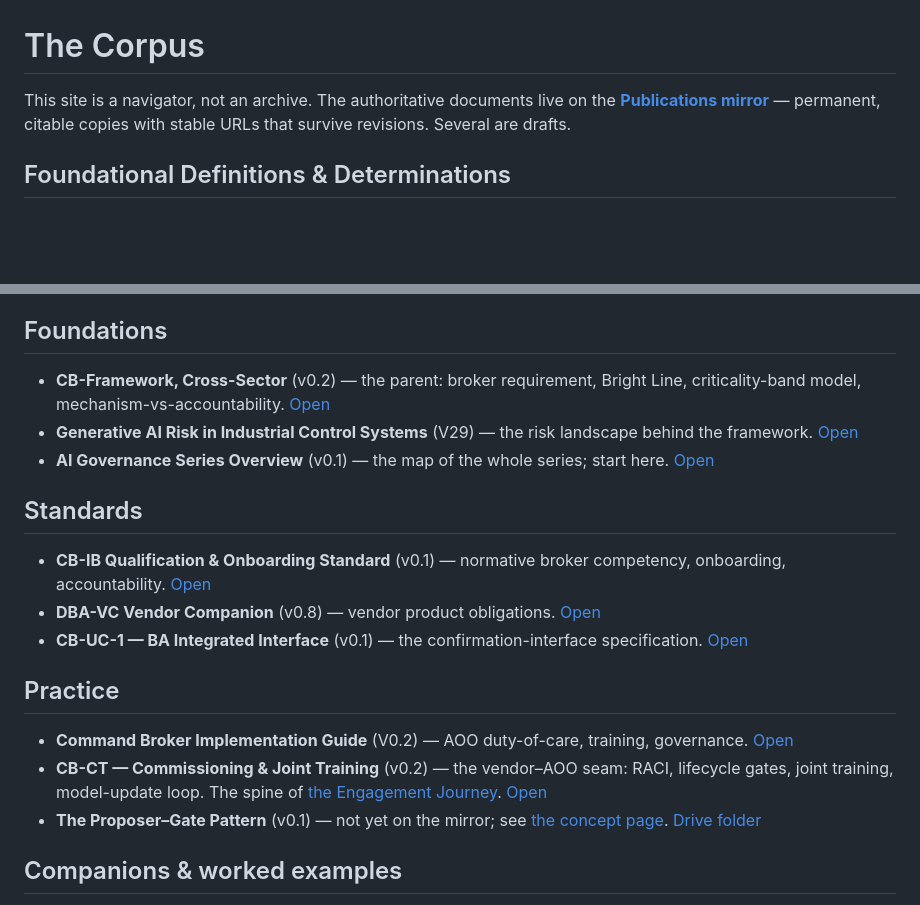
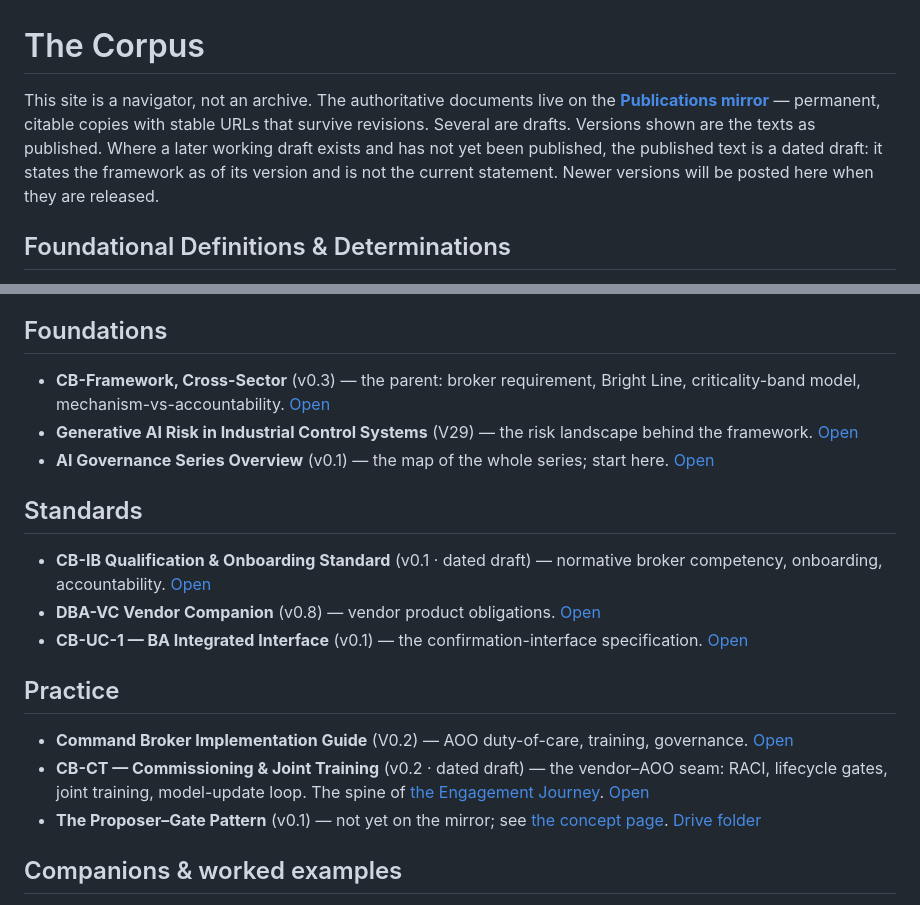
Before and after one commit to scubanuke/command-broker, a Markdown page: corpus.md, 2 parts joined by grey strips. Drawn GitHub-style; blank space fills up the shorter version.

Commit message:
Corpus page: CB-Framework v0.3; CB-IB and CB-CT dated drafts
corpus.md gains the dated-draft note in its opening paragraph. CB-Framework now reads v0.3, CB-IB reads "v0.1 · dated draft" and CB-CT reads "v0.2 · dated draft". Split ruling of 27 September 2026.

```diff
--- a/corpus.md
+++ b/corpus.md
@@ -1,6 +1,6 @@
 # The Corpus
 
-This site is a navigator, not an archive. The authoritative documents live on the **[Publications mirror](https://scubanuke.github.io/publications/)** — permanent, citable copies with stable URLs that survive revisions. Several are drafts.
+This site is a navigator, not an archive. The authoritative documents live on the **[Publications mirror](https://scubanuke.github.io/publications/)** — permanent, citable copies with stable URLs that survive revisions. Several are drafts. Versions shown are the texts as published. Where a later working draft exists and has not yet been published, the published text is a dated draft: it states the framework as of its version and is not the current statement. Newer versions will be posted here when they are released.
 
 ## Foundational Definitions & Determinations
 
@@ -14,20 +14,20 @@ The governing layer — the definitions the rest of the corpus conforms to, and
 
 ## Foundations
 
-- **CB-Framework, Cross-Sector** (v0.2) — the parent: broker requirement, Bright Line, criticality-band model, mechanism-vs-accountability. [Open](https://scubanuke.github.io/publications/command-broker/CB-Framework_Cross_Sector.pdf)
+- **CB-Framework, Cross-Sector** (v0.3) — the parent: broker requirement, Bright Line, criticality-band model, mechanism-vs-accountability. [Open](https://scubanuke.github.io/publications/command-broker/CB-Framework_Cross_Sector.pdf)
 - **Generative AI Risk in Industrial Control Systems** (V29) — the risk landscape behind the framework. [Open](https://scubanuke.github.io/publications/papers/GenAI_Risk_ICS.pdf)
 - **AI Governance Series Overview** (v0.1) — the map of the whole series; start here. [Open](https://scubanuke.github.io/publications/AI_Governance_Series_Overview.pdf)
 
 ## Standards
 
-- **CB-IB Qualification &amp; Onboarding Standard** (v0.1) — normative broker competency, onboarding, accountability. [Open](https://scubanuke.github.io/publications/command-broker/CB-IB_Qualification_Standard.pdf)
+- **CB-IB Qualification &amp; Onboarding Standard** (v0.1 · dated draft) — normative broker competency, onboarding, accountability. [Open](https://scubanuke.github.io/publications/command-broker/CB-IB_Qualification_Standard.pdf)
 - **DBA-VC Vendor Companion** (v0.8) — vendor product obligations. [Open](https://scubanuke.github.io/publications/command-broker/DBA-VC_Vendor_Companion.pdf)
 - **CB-UC-1 — BA Integrated Interface** (v0.1) — the confirmation-interface specification. [Open](https://scubanuke.github.io/publications/command-broker/CB-UC-1_BA_Integrated_Interface.pdf)
 
 ## Practice
 
 - **Command Broker Implementation Guide** (V0.2) — AOO duty-of-care, training, governance. [Open](https://scubanuke.github.io/publications/command-broker/CB_Implementation_Guide.pdf)
-- **CB-CT — Commissioning &amp; Joint Training** (v0.2) — the vendor–AOO seam: RACI, lifecycle gates, joint training, model-update loop. The spine of [the Engagement Journey](journey/overview.md). [Open](https://scubanuke.github.io/publications/command-broker/CB-CT_Commissioning_and_Joint_Training.pdf)
+- **CB-CT — Commissioning &amp; Joint Training** (v0.2 · dated draft) — the vendor–AOO seam: RACI, lifecycle gates, joint training, model-update loop. The spine of [the Engagement Journey](journey/overview.md). [Open](https://scubanuke.github.io/publications/command-broker/CB-CT_Commissioning_and_Joint_Training.pdf)
 - **The Proposer–Gate Pattern** (v0.1) — not yet on the mirror; see [the concept page](concepts/proposer-gate.md). [Drive folder](https://drive.google.com/drive/folders/1GWWFxu2N-QAGkVEOJxEcNFKBM_iIShDs)
 
 ## Companions &amp; worked examples
```
